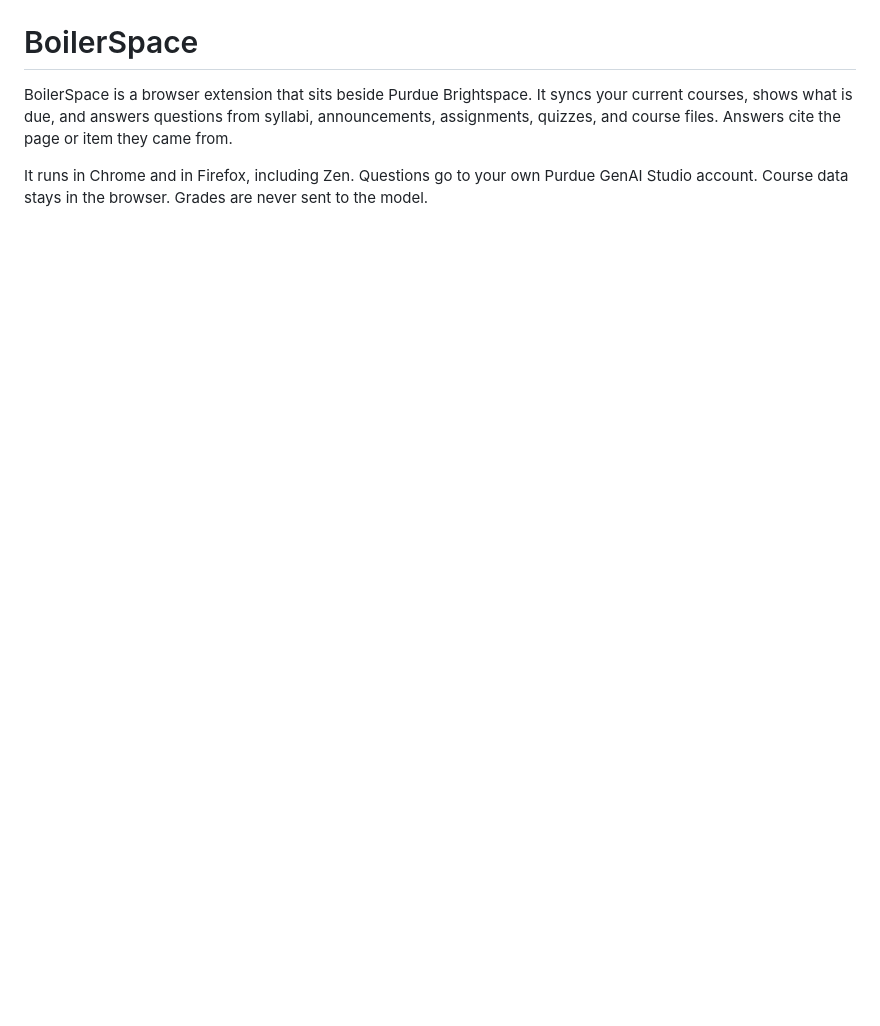
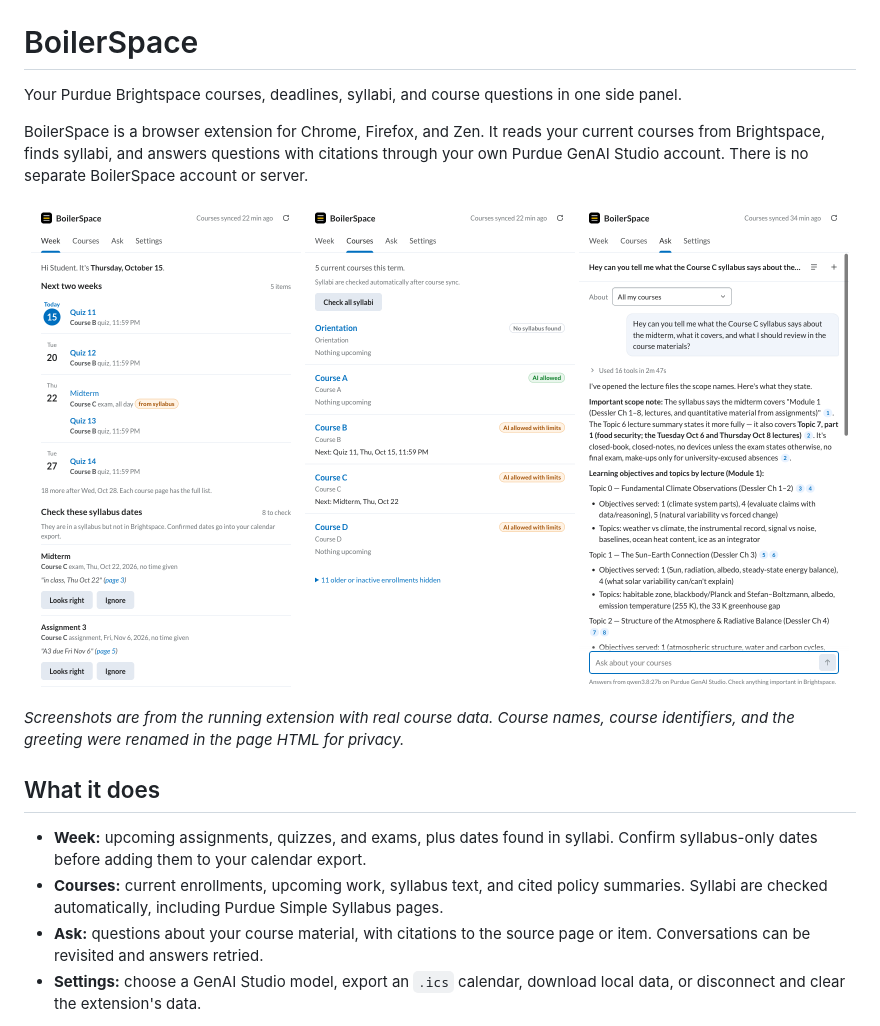
Before and after one commit to ltmerletti/BoilerSpace, a Markdown page: README.md, the part around one of its changes. GitHub-like rendering; pictures changed too: docs/images/ask.png (added), docs/images/courses.png (added), docs/images/week.png (added); blank space fills up the shorter version.

Commit message:
Add GPLv3 licensing and project documentation with real screenshots

```diff
--- a/README.md
+++ b/README.md
@@ -1,5 +3,21 @@
 # BoilerSpace
 
-BoilerSpace is a browser extension that sits beside Purdue Brightspace. It syncs your current courses, shows what is due, and answers questions from syllabi, announcements, assignments, quizzes, and course files. Answers cite the page or item they came from.
+Your Purdue Brightspace courses, deadlines, syllabi, and course questions in one side panel.
 
-It runs in Chrome and in Firefox, including Zen. Questions go to your own Purdue GenAI Studio account. Course data stays in the browser. Grades are never sent to the model.
+BoilerSpace is a browser extension for Chrome, Firefox, and Zen. It reads your current courses from Brightspace, finds syllabi, and answers questions with citations through your own Purdue GenAI Studio account. There is no separate BoilerSpace account or server.
+
+<p align="center">
+  <img src="docs/images/week.png" width="270" alt="Week view showing upcoming work and syllabus dates to confirm">
+  <img src="docs/images/courses.png" width="270" alt="Courses view showing automatic syllabus checks and AI policy summaries">
+  <img src="docs/images/ask.png" width="270" alt="Ask view researching a midterm across the syllabus and lecture material, with citations">
+</p>
+
+*Screenshots are from the running extension with real course data. Course names, course identifiers, and the greeting were renamed in the page HTML for privacy.*
+
+## What it does
+
+- **Week:** upcoming assignments, quizzes, and exams, plus dates found in syllabi. Confirm syllabus-only dates before adding them to your calendar export.
+- **Courses:** current enrollments, upcoming work, syllabus text, and cited policy summaries. Syllabi are checked automatically, including Purdue Simple Syllabus pages.
+- **Ask:** questions about your course material, with citations to the source page or item. Conversations can be revisited and answers retried.
+- **Settings:** choose a GenAI Studio model, export an `.ics` calendar, download local data, or disconnect and clear the extension's data.
+
```
Also changed, not shown: other parts of README.md (+79 -20 lines), .github/ISSUE_TEMPLATE/bug_report.md (added, +28 -0 lines), .github/ISSUE_TEMPLATE/feature_request.md (added, +17 -0 lines), .github/PULL_REQUEST_TEMPLATE.md (added, +11 -0 lines), CODE_OF_CONDUCT.md (added, +9 -0 lines), CONTRIBUTING.md (added, +74 -0 lines), PRIVACY.md (added, +48 -0 lines), SECURITY.md (added, +13 -0 lines), THIRD_PARTY_NOTICES.md (added, +22 -0 lines), bench/README.md (+4 -0 lines), docs/images/ask-research.png (added), 5 other files.
